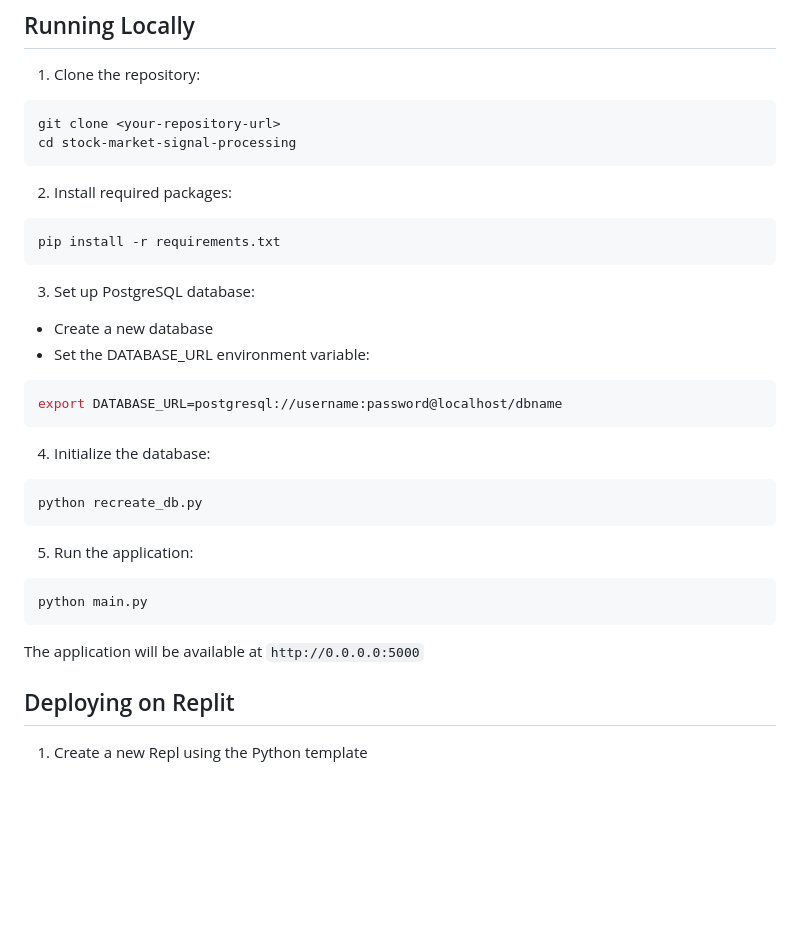
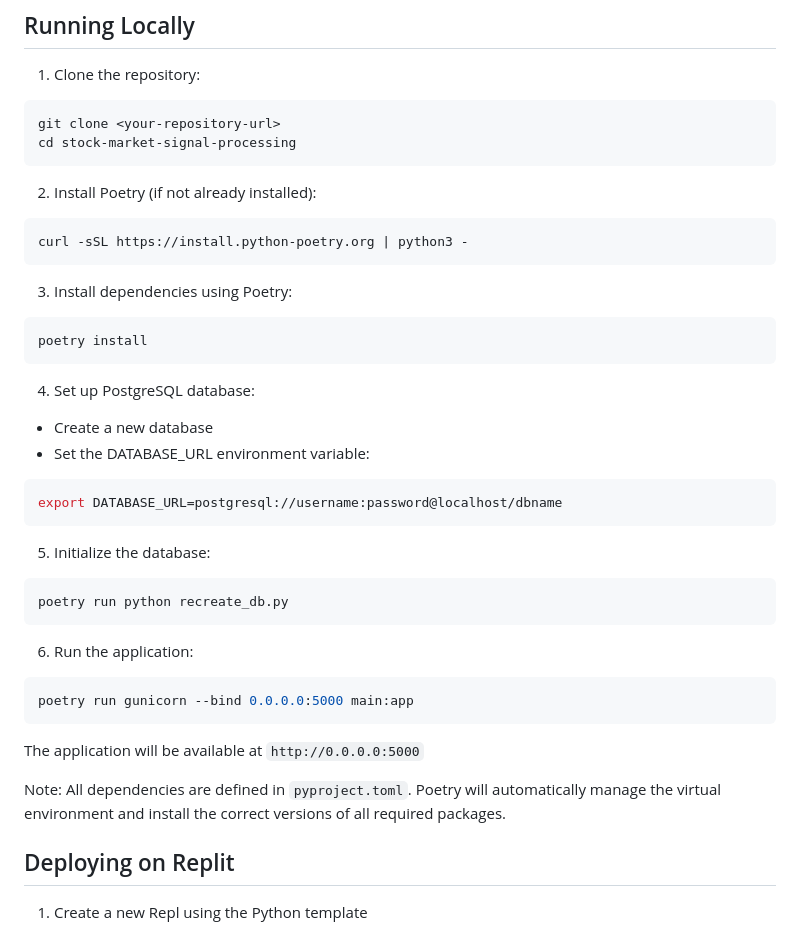
Before and after one commit to Icradle-Innovations-Ltd/StockSignalPro, a Markdown page: README.md, the part around the change. Rendered like a GitHub page; blank space fills up the shorter version.

Commit message:
Assistant checkpoint: Update README with Poetry installation instructions
Assistant generated file changes:
- README.md: Update local setup instructions

---

User prompt:

update the readme on how to run this project locally, there is not requirements file but i see the dependencies are in the pyproject.toml

Replit-Commit-Author: Assistant
Replit-Commit-Session-Id: 3c01ec15-b92c-46da-badf-e82577c2474a

````diff
--- a/README.md
+++ b/README.md
@@ -10,29 +10,36 @@ git clone <your-repository-url>
 cd stock-market-signal-processing
 ```
 
-2. Install required packages:
+2. Install Poetry (if not already installed):
 ```bash
-pip install -r requirements.txt
+curl -sSL https://install.python-poetry.org | python3 -
 ```
 
-3. Set up PostgreSQL database:
+3. Install dependencies using Poetry:
+```bash
+poetry install
+```
+
+4. Set up PostgreSQL database:
 - Create a new database
 - Set the DATABASE_URL environment variable:
 ```bash
 export DATABASE_URL=postgresql://username:password@localhost/dbname
 ```
 
-4. Initialize the database:
+5. Initialize the database:
 ```bash
-python recreate_db.py
+poetry run python recreate_db.py
 ```
 
-5. Run the application:
+6. Run the application:
 ```bash
-python main.py
+poetry run gunicorn --bind 0.0.0.0:5000 main:app
 ```
 
 The application will be available at `http://0.0.0.0:5000`
+
+Note: All dependencies are defined in `pyproject.toml`. Poetry will automatically manage the virtual environment and install the correct versions of all required packages.
 
 ## Deploying on Replit
 
````
